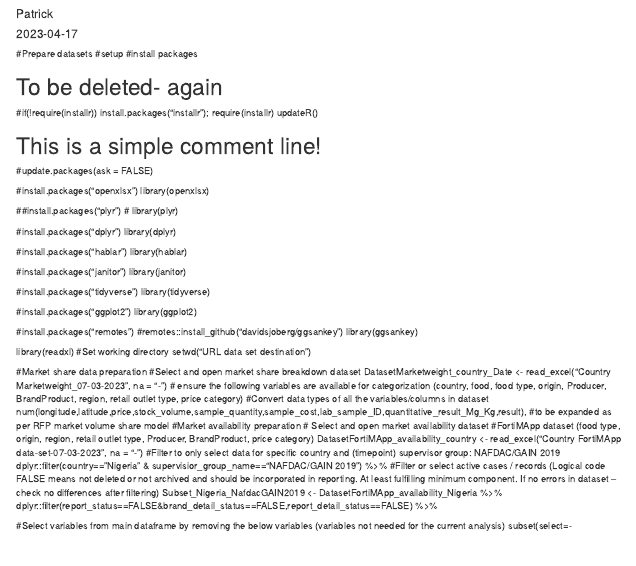
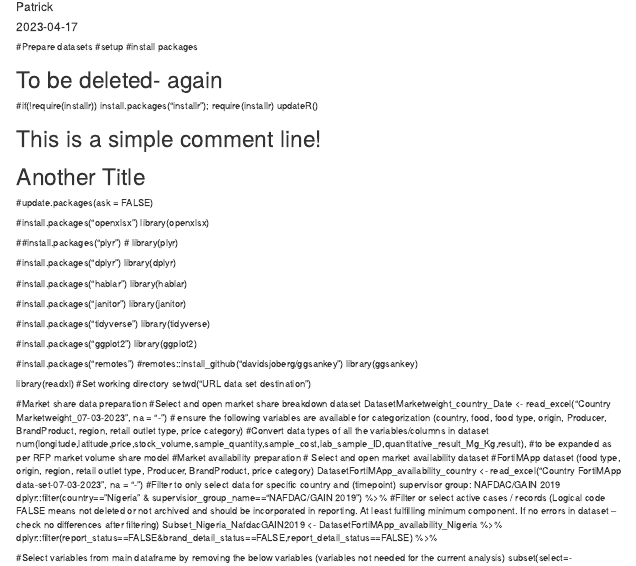
Before and after one commit to pnjage/analysis_nigeria, an R Markdown document (Nigeria Analysis.Rmd): the page in a window 1100 px wide, from its top. Rendered offline with R 4.5, knitr and Pandoc, with nearby package versions.

Commit message:
Changes on line 24

```diff
--- a/Nigeria Analysis.Rmd
+++ b/Nigeria Analysis.Rmd
@@ -21,6 +21,7 @@ require(installr)
 updateR()
 
 # This is a simple comment line!
+# Another Title
 
 #update.packages(ask = FALSE)
 
```
